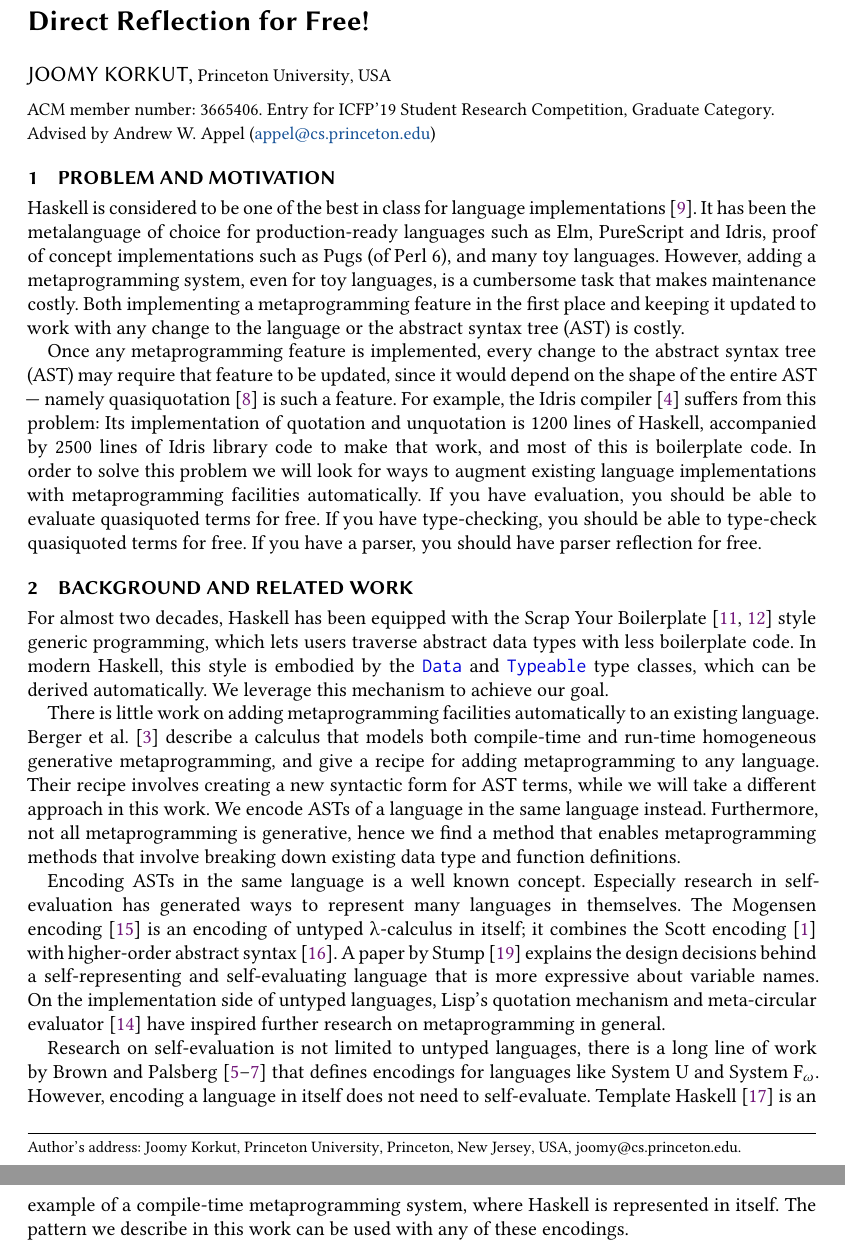
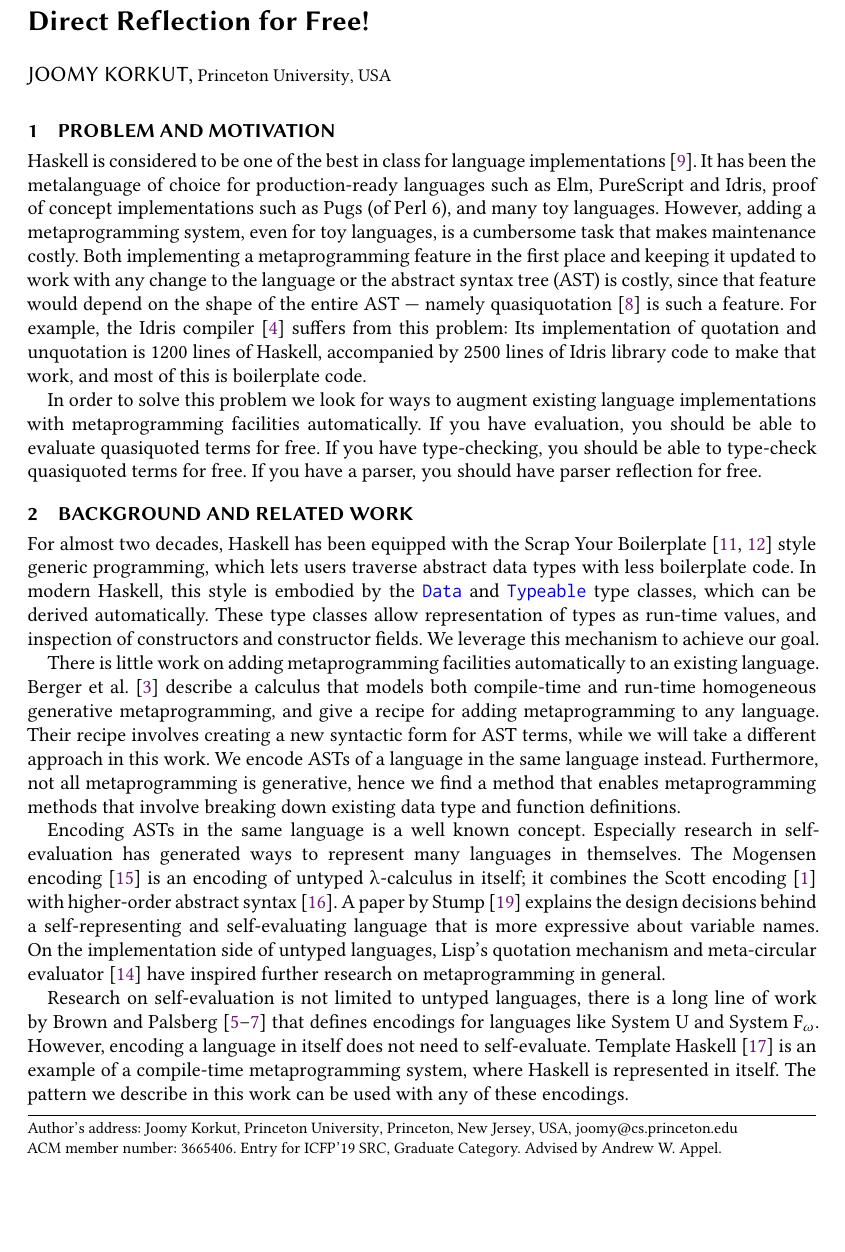
Before and after one commit to joom/direct-reflection-for-free, a LaTeX paper (paper/full.tex, which reads paper/acmart.cls): two parts of pages 1 and 2 of 4 before the commit and part of page 1 of 4 after it, the two joined at a grey line, cut so that both start at the same text, the shorter picture padded with empty space. Compiled offline with XeLaTeX.

Commit message:
Little hack to fit the space

```diff
--- a/paper/acmart.cls
+++ b/paper/acmart.cls
@@ -1148,7 +1148,7 @@ Computing Machinery]
   \fi}
 \def\orcid#1{\unskip\ignorespaces}
 \def\authorsaddresses#1{\def\@authorsaddresses{#1}}
-\authorsaddresses{\@mkauthorsaddresses}
+\authorsaddresses{\@mkauthorsaddresses\\ACM member number: 3665406. Entry for ICFP'19 SRC, Graduate Category. Advised by Andrew W. Appel.} %this is a hack!! TODO remove for later iterations
 \def\@titlenotes{}
 \def\titlenote#1{%
   \g@addto@macro\@title{\footnotemark}%
--- a/paper/full.tex
+++ b/paper/full.tex
@@ -116,6 +116,13 @@
 
 \setenumerate{label=(\arabic*), parsep=0pt}
 
+\newcommand\blfootnote[1]{%
+  \begingroup
+  \renewcommand\thefootnote{}\footnote{#1}%
+  \addtocounter{footnote}{-1}%
+  \endgroup
+}
+
 \begin{document}
 \title{Direct Reflection for Free!}
 \subtitle{}
@@ -165,10 +172,11 @@
 \maketitle
 \thispagestyle{empty}
 
-\vspace{-1.7em}
-\small{ACM member number: 3665406. Entry for ICFP'19 Student Research
-Competition, Graduate Category.\\Advised by Andrew W. Appel (\href{mailto:appel@cs.princeton.edu}{appel@cs.princeton.edu})}
-\normalsize
+% \vspace{-1em}
+% \blfootnote{ACM member number: 3665406. Entry for ICFP'19 Student Research
+% \blfootnote{ACM member number: 3665406. Entry for ICFP'19 SRC, Graduate Category. Advised by Andrew W. Appel.}
+% \blfootnote{ACM member number: 3665406. Entry for ICFP'19 Student Research Competition, Graduate Category.\\ Advised by Andrew W. Appel (\href{mailto:appel@cs.princeton.edu}{appel@cs.princeton.edu})}
+% \normalsize
 
 
 % \emph{This paper uses colors in the example code.}
@@ -178,11 +186,10 @@ Competition, Graduate Category.\\Advised by Andrew W. Appel (\href{mailto:appel@
 Haskell is considered to be one of the best in class for language implementations~\cite{sotu}.
 It has been the metalanguage of choice for production-ready languages such as Elm, PureScript and Idris, proof of concept implementations such as \mbox{Pugs (of Perl 6)}, and many toy languages.
 However, adding a metaprogramming system, even for toy languages, is a cumbersome task that makes maintenance costly.
-Both implementing a metaprogramming feature in the first place and keeping it updated to work with any change to the language or the abstract syntax tree (AST) is costly.
+Both implementing a metaprogramming feature in the first place and keeping it updated to work with any change to the language or the abstract syntax tree (AST) is costly, since that feature would depend on the shape of the entire AST --- namely quasiquotation~\cite{idrisQuotation} is such a feature.
+For example, the Idris compiler~\cite{idris} suffers from this problem: Its implementation of quotation and unquotation is 1200 lines of Haskell, accompanied by 2500 lines of Idris library code to make that work, and most of this is boilerplate code.
 
-Once any metaprogramming feature is implemented, every change to the abstract syntax tree (AST) may require that feature to be updated, since it would depend on the shape of the entire AST --- namely quasiquotation~\cite{idrisQuotation} is such a feature.
-For example, the Idris compiler~\cite{idris} suffers from this problem: Its implementation of quotation and unquotation is 1200 lines of Haskell, accompanied by 2500 lines of Idris library code to make that work, and most of this is boilerplate code.
-In order to solve this problem we will look for ways to augment existing language implementations with metaprogramming facilities automatically.
+In order to solve this problem we look for ways to augment existing language implementations with metaprogramming facilities automatically.
 If you have evaluation, you should be able to evaluate quasiquoted terms for free.
 If you have type-checking, you should be able to type-check quasiquoted terms for free.
 If you have a parser, you should have parser reflection for free.
@@ -194,6 +201,7 @@ Boilerplate~\cite{syb,sybc} style generic programming, which lets users traverse
 abstract data types with less boilerplate code.
 In modern Haskell, this style is embodied by the \ty{Data} and \ty{Typeable}
 type classes, which can be derived automatically.
+These type classes allow representation of types as run-time values, and inspection of constructors and constructor fields.
 We leverage this mechanism to achieve our goal.
 
 There is little work on adding metaprogramming facilities automatically to an existing language.
```
